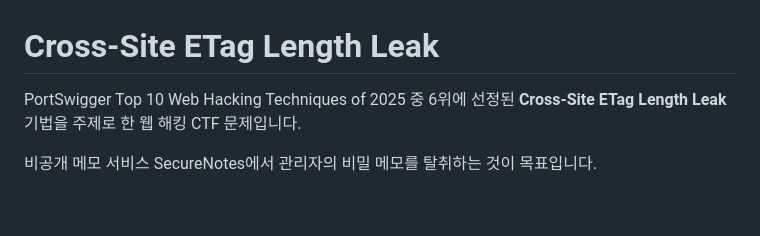
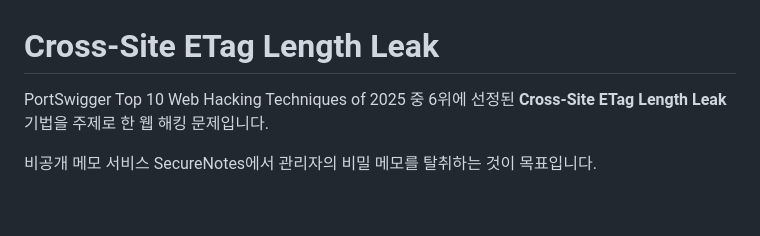
Before and after one commit to MyeongJong03/cross-site-etag-length-leak, a Markdown page: README.md, the part around the change. Rendered like a GitHub page.

Commit message:
fix: README 수정

```diff
--- a/README.md
+++ b/README.md
@@ -1,6 +1,6 @@
 # Cross-Site ETag Length Leak
 
-PortSwigger Top 10 Web Hacking Techniques of 2025 중 6위에 선정된 **Cross-Site ETag Length Leak** 기법을 주제로 한 웹 해킹 CTF 문제입니다.
+PortSwigger Top 10 Web Hacking Techniques of 2025 중 6위에 선정된 **Cross-Site ETag Length Leak** 기법을 주제로 한 웹 해킹 문제입니다.
 
 비공개 메모 서비스 SecureNotes에서 관리자의 비밀 메모를 탈취하는 것이 목표입니다.
 
```
